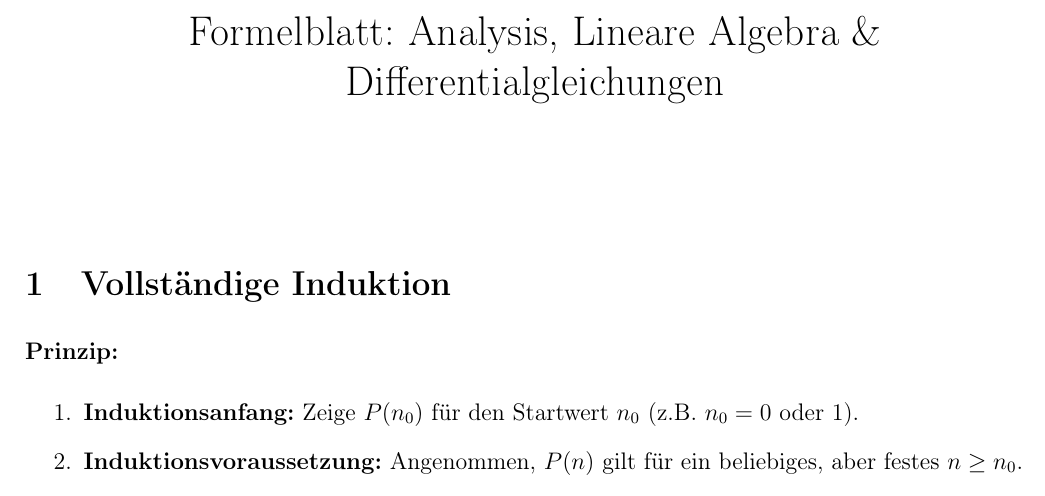
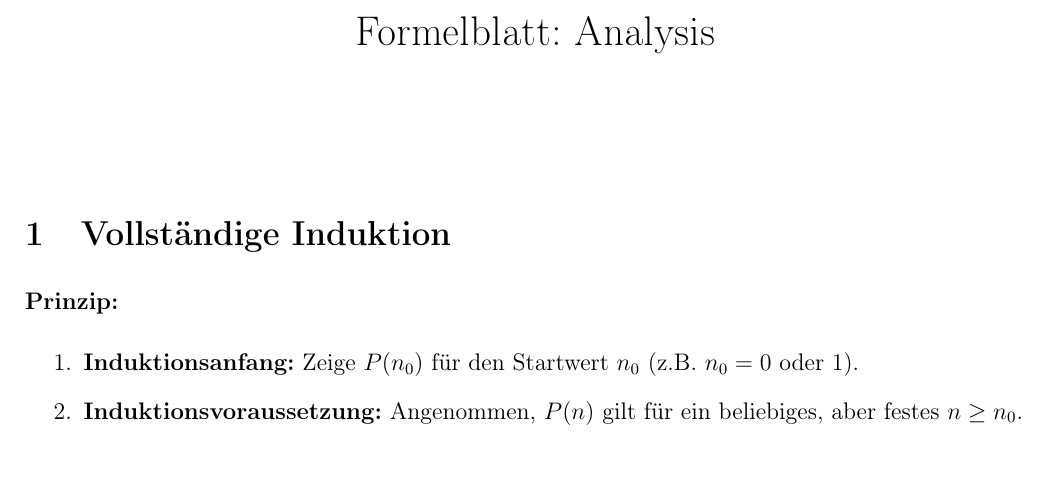
Before and after one commit to Lemonatix/how-to-julia, a LaTeX document (Formelblatt.tex): part of page 1 of 7, cut at the place of the change, the shorter picture padded with empty space. Compiled offline with pdfLaTeX.

```diff
--- a/Formelblatt.tex
+++ b/Formelblatt.tex
@@ -10,7 +10,7 @@
 \setlength{\parskip}{0.5em}
 \setlength{\parindent}{0em}
 
-\title{Formelblatt: Analysis, Lineare Algebra \& Differentialgleichungen}
+\title{Formelblatt: Analysis}
 \author{}
 \date{}
 
```
Also changed, not shown: Formelblatt.pdf (added), 6 other files.
